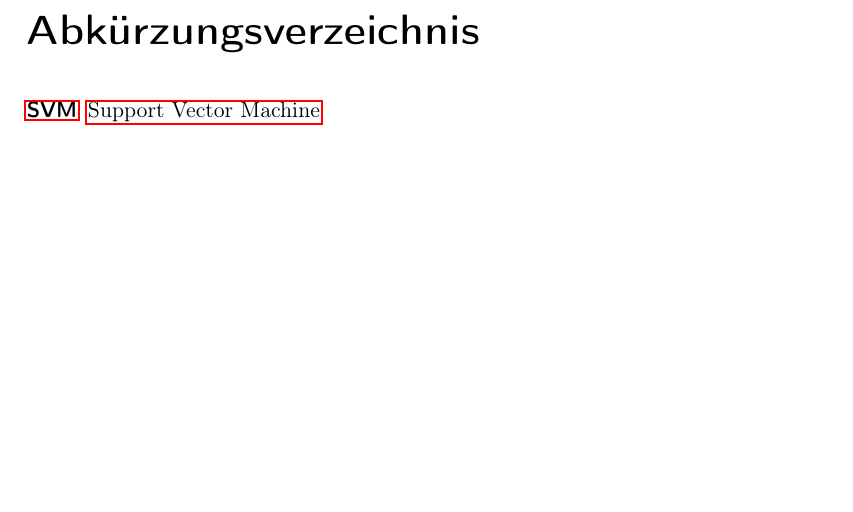
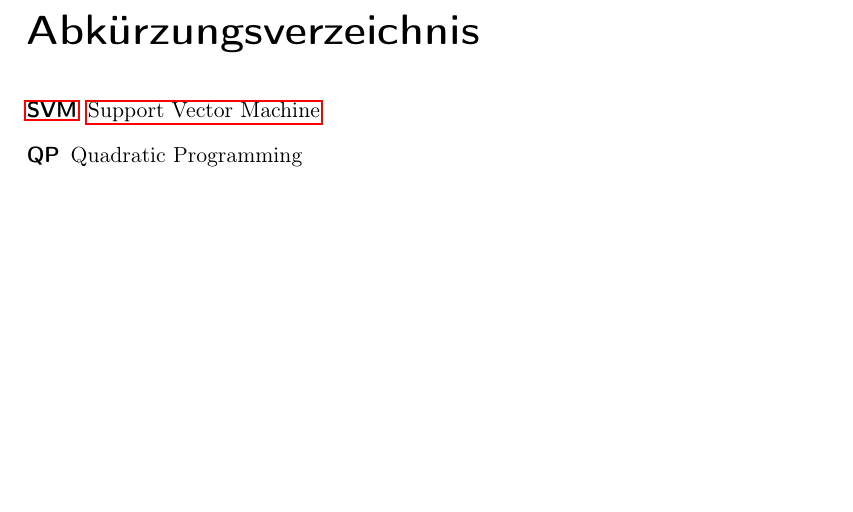
Before and after one commit to hopfii/SVM, a LaTeX document (handout/main.tex): part of page 3 of 13, cut so that both start at the same text. Compiled offline with pdfLaTeX.

```diff
--- a/handout/main.tex
+++ b/handout/main.tex
@@ -82,6 +82,7 @@
 \chapter*{Abkürzungsverzeichnis}
 \begin{acronym}
  \acro{SVM}{Support Vector Machine}
+ \acro{QP}{Quadratic Programming}
 \end{acronym}
 
 
```
Also changed, not shown: handout/assets/trennband_mit_D.png, handout/main.pdf, 2 other files.
